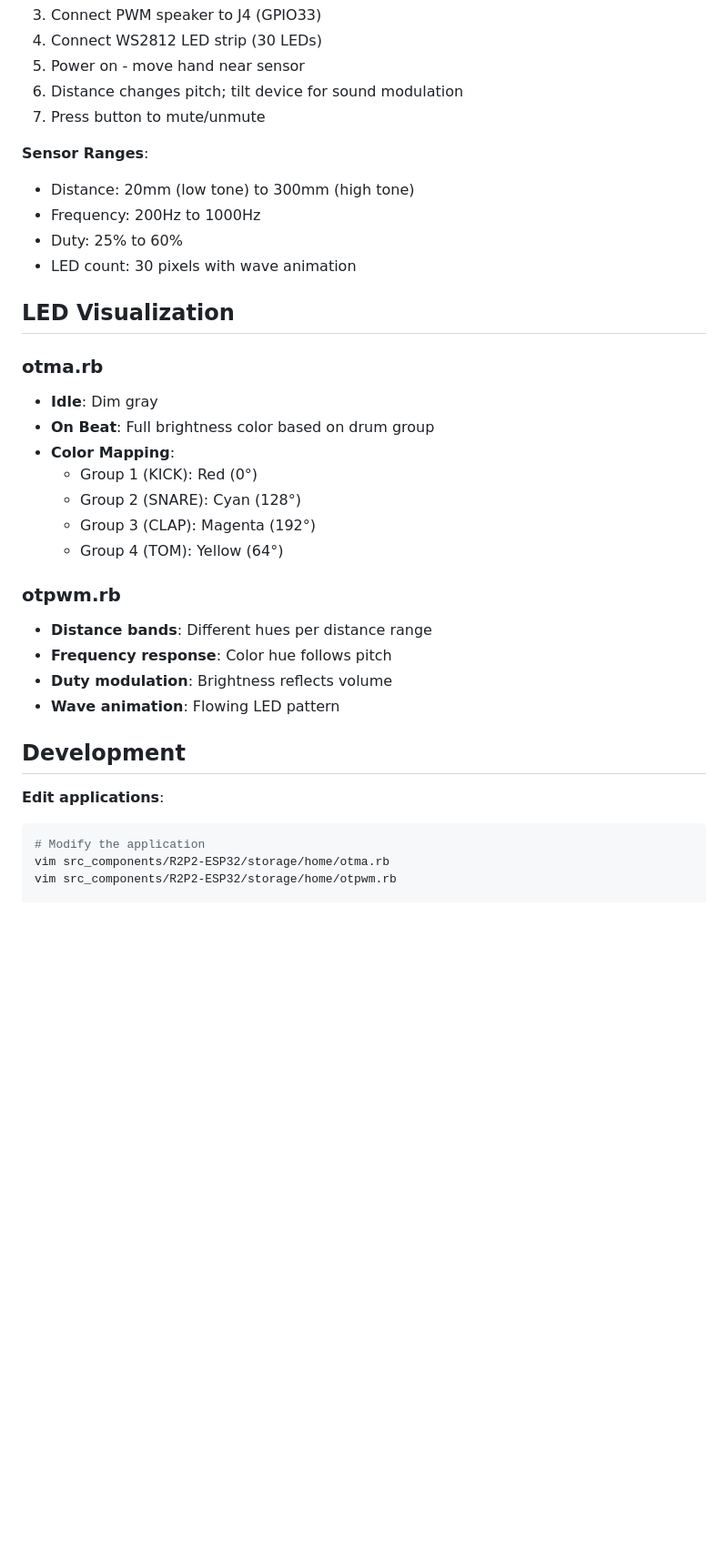
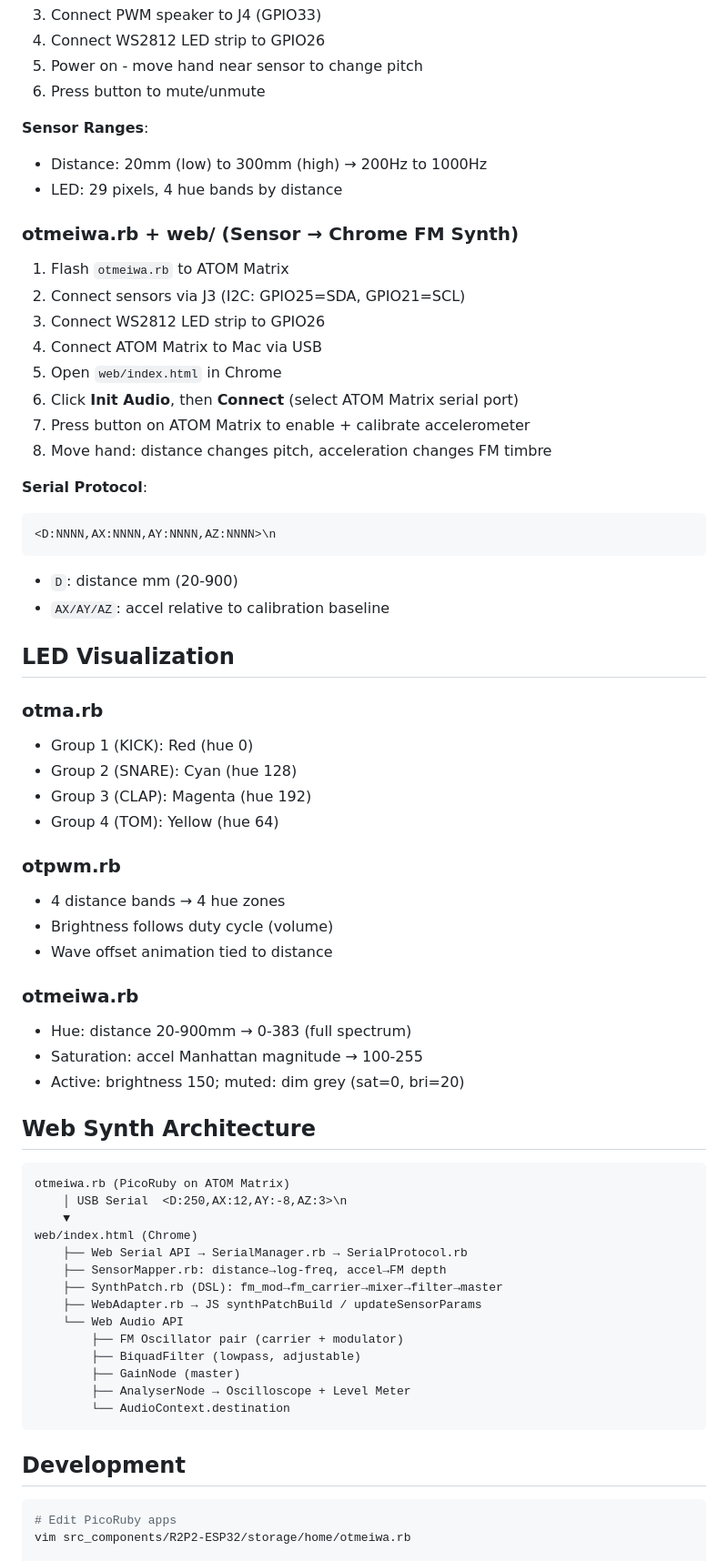
Before and after one commit to bash0C7/picoruby-ot, a Markdown page: README.md, the part around one of its changes. Shown at 91% size. GitHub-like rendering; blank space fills up the shorter version.

Commit message:
docs: update README with otmeiwa, web synth, and visualization features
Co-Authored-By: Claude Sonnet 4.6 <noreply@anthropic.com>

````diff
--- a/README.md
+++ b/README.md
@@ -114,38 +152,71 @@ rake flash
 3. Connect PWM speaker to J4 (GPIO33)
-4. Connect WS2812 LED strip (30 LEDs)
-5. Power on - move hand near sensor
-6. Distance changes pitch; tilt device for sound modulation
-7. Press button to mute/unmute
+4. Connect WS2812 LED strip to GPIO26
+5. Power on - move hand near sensor to change pitch
+6. Press button to mute/unmute
 
 **Sensor Ranges**:
-- Distance: 20mm (low tone) to 300mm (high tone)
-- Frequency: 200Hz to 1000Hz
-- Duty: 25% to 60%
-- LED count: 30 pixels with wave animation
+- Distance: 20mm (low) to 300mm (high) → 200Hz to 1000Hz
+- LED: 29 pixels, 4 hue bands by distance
+
+### otmeiwa.rb + web/ (Sensor → Chrome FM Synth)
+
+1. Flash `otmeiwa.rb` to ATOM Matrix
+2. Connect sensors via J3 (I2C: GPIO25=SDA, GPIO21=SCL)
+3. Connect WS2812 LED strip to GPIO26
+4. Connect ATOM Matrix to Mac via USB
+5. Open `web/index.html` in Chrome
+6. Click **Init Audio**, then **Connect** (select ATOM Matrix serial port)
+7. Press button on ATOM Matrix to enable + calibrate accelerometer
+8. Move hand: distance changes pitch, acceleration changes FM timbre
+
+**Serial Protocol**:
+```
+<D:NNNN,AX:NNNN,AY:NNNN,AZ:NNNN>\n
+```
+- `D`: distance mm (20-900)
+- `AX/AY/AZ`: accel relative to calibration baseline
 
 ## LED Visualization
 
 ### otma.rb
-- **Idle**: Dim gray
-- **On Beat**: Full brightness color based on drum group
-- **Color Mapping**:
-  - Group 1 (KICK): Red (0°)
-  - Group 2 (SNARE): Cyan (128°)
-  - Group 3 (CLAP): Magenta (192°)
-  - Group 4 (TOM): Yellow (64°)
+- Group 1 (KICK): Red (hue 0)
+- Group 2 (SNARE): Cyan (hue 128)
+- Group 3 (CLAP): Magenta (hue 192)
+- Group 4 (TOM): Yellow (hue 64)
 
 ### otpwm.rb
-- **Distance bands**: Different hues per distance range
-- **Frequency response**: Color hue follows pitch
-- **Duty modulation**: Brightness reflects volume
-- **Wave animation**: Flowing LED pattern
+- 4 distance bands → 4 hue zones
+- Brightness follows duty cycle (volume)
+- Wave offset animation tied to distance
+
+### otmeiwa.rb
+- Hue: distance 20-900mm → 0-383 (full spectrum)
+- Saturation: accel Manhattan magnitude → 100-255
+- Active: brightness 150; muted: dim grey (sat=0, bri=20)
+
+## Web Synth Architecture
+
+```
+otmeiwa.rb (PicoRuby on ATOM Matrix)
+    │ USB Serial  <D:250,AX:12,AY:-8,AZ:3>\n
+    ▼
+web/index.html (Chrome)
+    ├── Web Serial API → SerialManager.rb → SerialProtocol.rb
+    ├── SensorMapper.rb: distance→log-freq, accel→FM depth
+    ├── SynthPatch.rb (DSL): fm_mod→fm_carrier→mixer→filter→master
+    ├── WebAdapter.rb → JS synthPatchBuild / updateSensorParams
+    └── Web Audio API
+        ├── FM Oscillator pair (carrier + modulator)
+        ├── BiquadFilter (lowpass, adjustable)
+        ├── GainNode (master)
+        ├── AnalyserNode → Oscilloscope + Level Meter
+        └── AudioContext.destination
+```
 
 ## Development
 
-**Edit applications**:
 ```bash
-# Modify the application
-vim src_components/R2P2-ESP32/storage/home/otma.rb
-vim src_components/R2P2-ESP32/storage/home/otpwm.rb
+# Edit PicoRuby apps
+vim src_components/R2P2-ESP32/storage/home/otmeiwa.rb
 
 # Build and flash
````
Also changed, not shown: other parts of README.md (+96 -69 lines).
